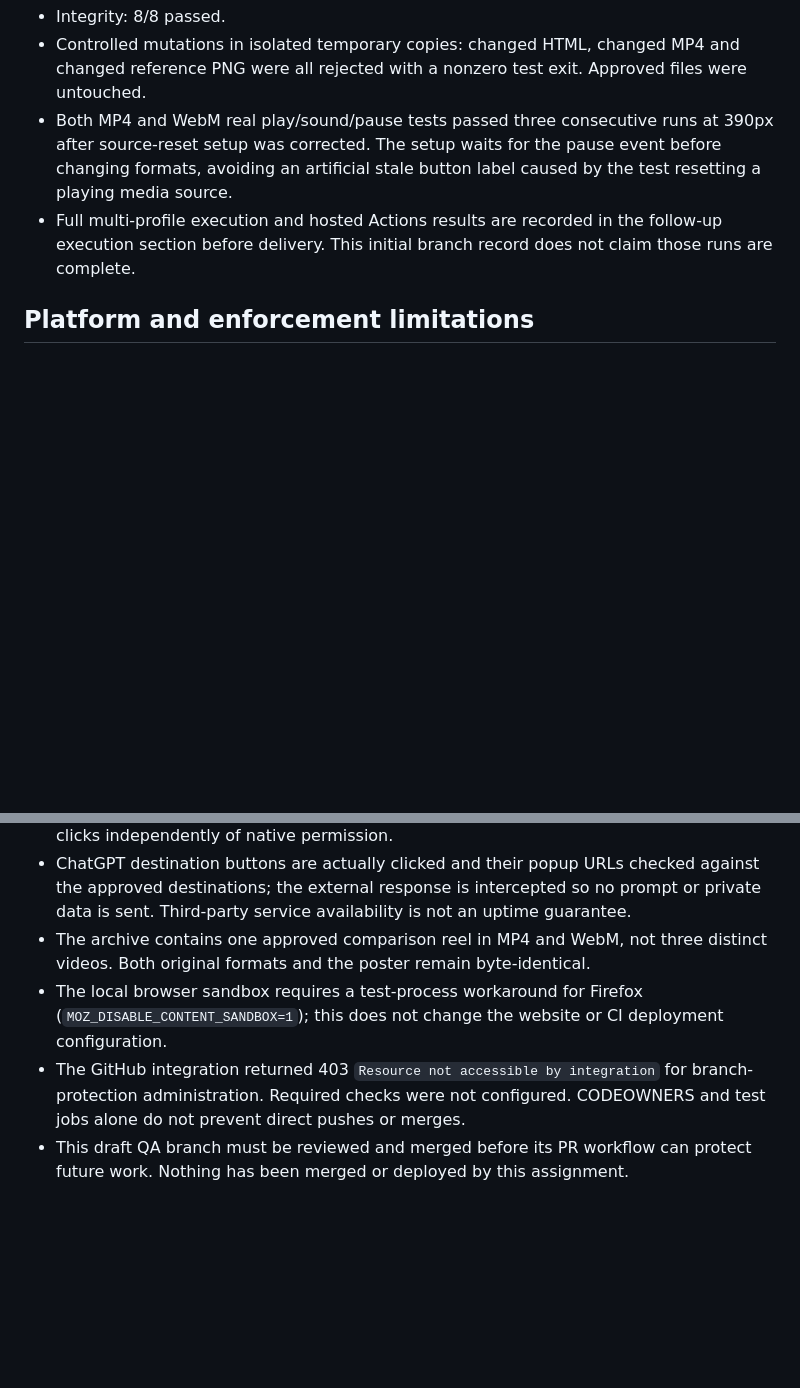
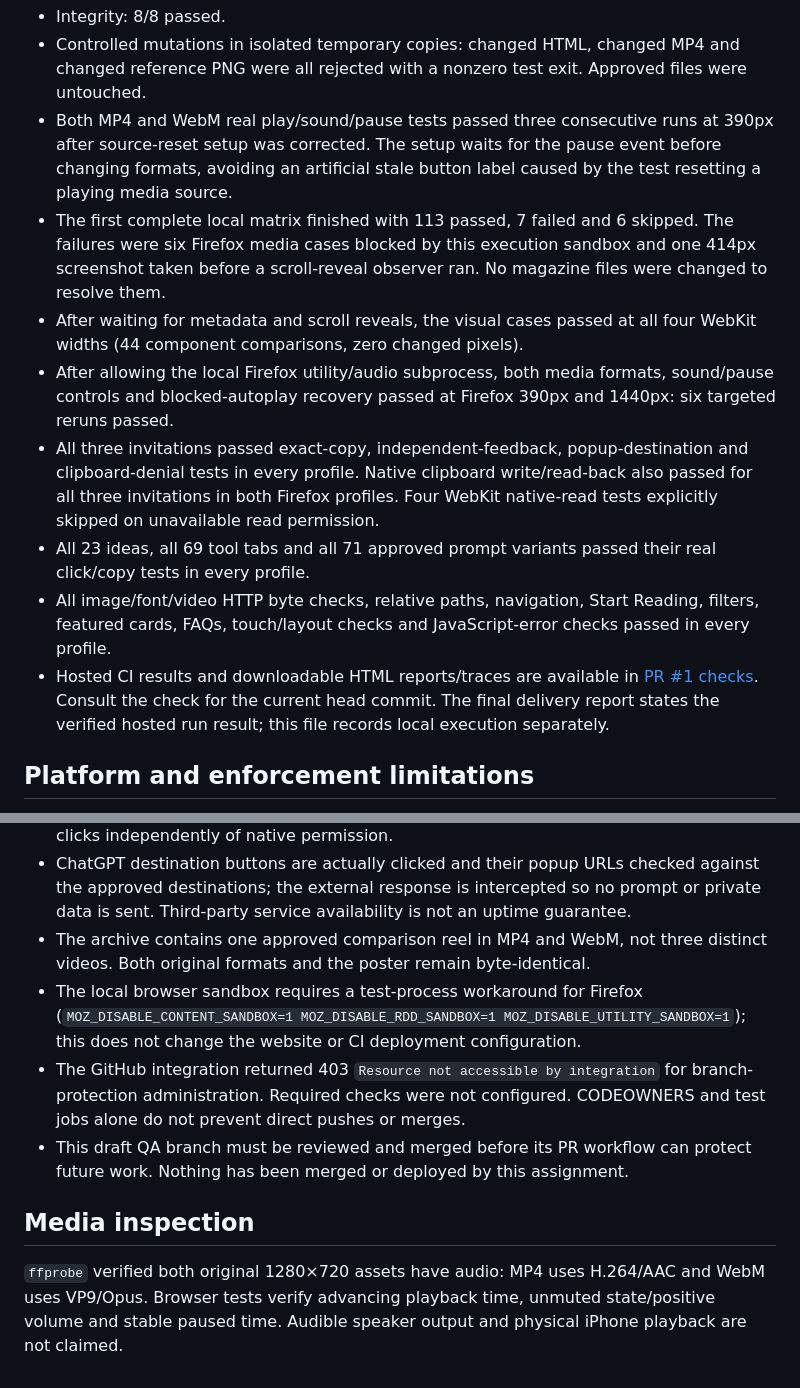
Before and after one commit to Sanafaham/in-the-loop-preview, a Markdown page: qa/RESULTS.md, 2 parts joined by grey strips. Drawn GitHub-style; blank space fills up the shorter version.

Commit message:
Record regression results and local browser limitations

```diff
--- a/qa/RESULTS.md
+++ b/qa/RESULTS.md
@@ -21,7 +21,13 @@ Eleven committed component screenshots cover the cover, introduction, comparison
 - Integrity: 8/8 passed.
 - Controlled mutations in isolated temporary copies: changed HTML, changed MP4 and changed reference PNG were all rejected with a nonzero test exit. Approved files were untouched.
 - Both MP4 and WebM real play/sound/pause tests passed three consecutive runs at 390px after source-reset setup was corrected. The setup waits for the pause event before changing formats, avoiding an artificial stale button label caused by the test resetting a playing media source.
-- Full multi-profile execution and hosted Actions results are recorded in the follow-up execution section before delivery. This initial branch record does not claim those runs are complete.
+- The first complete local matrix finished with 113 passed, 7 failed and 6 skipped. The failures were six Firefox media cases blocked by this execution sandbox and one 414px screenshot taken before a scroll-reveal observer ran. No magazine files were changed to resolve them.
+- After waiting for metadata and scroll reveals, the visual cases passed at all four WebKit widths (44 component comparisons, zero changed pixels).
+- After allowing the local Firefox utility/audio subprocess, both media formats, sound/pause controls and blocked-autoplay recovery passed at Firefox 390px and 1440px: six targeted reruns passed.
+- All three invitations passed exact-copy, independent-feedback, popup-destination and clipboard-denial tests in every profile. Native clipboard write/read-back also passed for all three invitations in both Firefox profiles. Four WebKit native-read tests explicitly skipped on unavailable read permission.
+- All 23 ideas, all 69 tool tabs and all 71 approved prompt variants passed their real click/copy tests in every profile.
+- All image/font/video HTTP byte checks, relative paths, navigation, Start Reading, filters, featured cards, FAQs, touch/layout checks and JavaScript-error checks passed in every profile.
+- Hosted CI results and downloadable HTML reports/traces are available in [PR #1 checks](https://github.com/Sanafaham/in-the-loop-preview/pull/1/checks). Consult the check for the current head commit. The final delivery report states the verified hosted run result; this file records local execution separately.
 
 ## Platform and enforcement limitations
 
@@ -29,6 +35,10 @@ Eleven committed component screenshots cover the cover, introduction, comparison
 - Native clipboard read-back is attempted; denied or unresolved automation-platform permission is reported as a skip. Exact clipboard API payloads, all three independent invitation buttons, all 71 idea prompts, and rejection feedback are tested through real clicks independently of native permission.
 - ChatGPT destination buttons are actually clicked and their popup URLs checked against the approved destinations; the external response is intercepted so no prompt or private data is sent. Third-party service availability is not an uptime guarantee.
 - The archive contains one approved comparison reel in MP4 and WebM, not three distinct videos. Both original formats and the poster remain byte-identical.
-- The local browser sandbox requires a test-process workaround for Firefox (`MOZ_DISABLE_CONTENT_SANDBOX=1`); this does not change the website or CI deployment configuration.
+- The local browser sandbox requires a test-process workaround for Firefox (`MOZ_DISABLE_CONTENT_SANDBOX=1 MOZ_DISABLE_RDD_SANDBOX=1 MOZ_DISABLE_UTILITY_SANDBOX=1`); this does not change the website or CI deployment configuration.
 - The GitHub integration returned 403 `Resource not accessible by integration` for branch-protection administration. Required checks were not configured. CODEOWNERS and test jobs alone do not prevent direct pushes or merges.
 - This draft QA branch must be reviewed and merged before its PR workflow can protect future work. Nothing has been merged or deployed by this assignment.
+
+## Media inspection
+
+`ffprobe` verified both original 1280×720 assets have audio: MP4 uses H.264/AAC and WebM uses VP9/Opus. Browser tests verify advancing playback time, unmuted state/positive volume and stable paused time. Audible speaker output and physical iPhone playback are not claimed.
```
